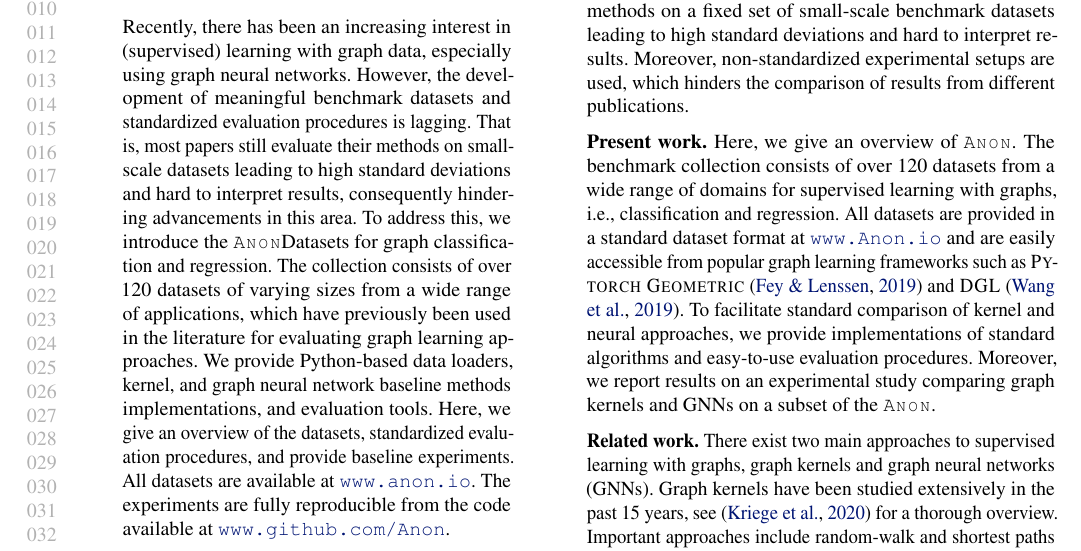
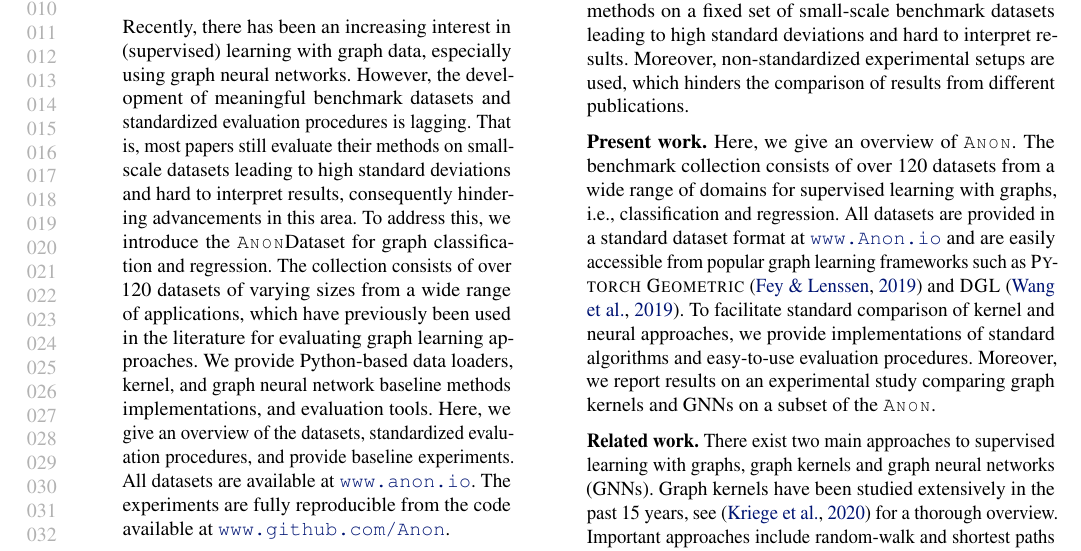
Before and after one commit to chrsmrrs/tudataset, a LaTeX paper (main.tex): part of page 1 of 8, cut so that both start at the same text. Compiled offline with pdfLaTeX.

Commit message:
abstract

```diff
--- a/main.tex
+++ b/main.tex
@@ -249,7 +249,7 @@
 %\printAffiliationsAndNotice{\icmlEqualContribution} % otherwise use the standard text.
 
 \begin{abstract}
-Recently, there has been an increasing interest in (supervised) learning with graph data, especially using graph neural networks.  However, the development of meaningful benchmark datasets and standardized evaluation procedures is lagging. That is, most papers still evaluate their methods on small-scale datasets leading to high standard deviations and hard to interpret results, consequently hindering advancements in this area. To address this, we introduce the \textsc{\texttt{Anon}}Datasets for graph classification and regression. The collection consists of over 120 datasets of varying sizes from a wide range of applications, which have previously been used in the literature for evaluating graph learning approaches. We provide Python-based data loaders, kernel, and graph neural network baseline methods implementations, and evaluation tools. Here, we give an overview of the datasets, standardized evaluation procedures, and provide baseline experiments. All datasets are available at \url{www.anon.io}. The experiments are fully reproducible from the code available at \url{www.github.com/Anon}.
+Recently, there has been an increasing interest in (supervised) learning with graph data, especially using graph neural networks.  However, the development of meaningful benchmark datasets and standardized evaluation procedures is lagging. That is, most papers still evaluate their methods on small-scale datasets leading to high standard deviations and hard to interpret results, consequently hindering advancements in this area. To address this, we introduce the \textsc{\texttt{Anon}}Dataset for graph classification and regression. The collection consists of over 120 datasets of varying sizes from a wide range of applications, which have previously been used in the literature for evaluating graph learning approaches. We provide Python-based data loaders, kernel, and graph neural network baseline methods implementations, and evaluation tools. Here, we give an overview of the datasets, standardized evaluation procedures, and provide baseline experiments. All datasets are available at \url{www.anon.io}. The experiments are fully reproducible from the code available at \url{www.github.com/Anon}.
 \end{abstract}
 
 
```
